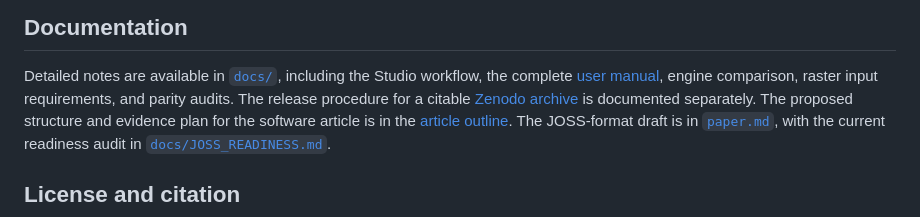
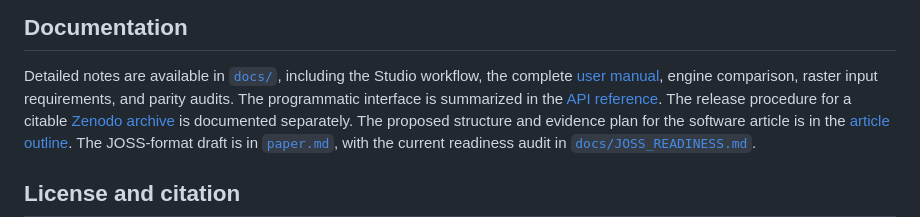
Before and after one commit to oceanpep/br-mangue-studio, a Markdown page: README.md, the part around the change. GitHub-like rendering.

Commit message:
Document the programmatic API

```diff
--- a/README.md
+++ b/README.md
@@ -93,6 +93,7 @@ record or release when redistribution is permitted.
 Detailed notes are available in [`docs/`](docs/), including the Studio workflow,
 the complete [user manual](docs/MANUAL_USUARIO_BR_MANGUE_STUDIO.md), engine
 comparison, raster input requirements, and parity audits.
+The programmatic interface is summarized in the [API reference](docs/API.md).
 The release procedure for a citable [Zenodo archive](docs/ZENODO_RELEASE.md)
 is documented separately.
 The proposed structure and evidence plan for the software article is in the
```
Also changed, not shown: docs/API.md (added, +111 -0 lines).
